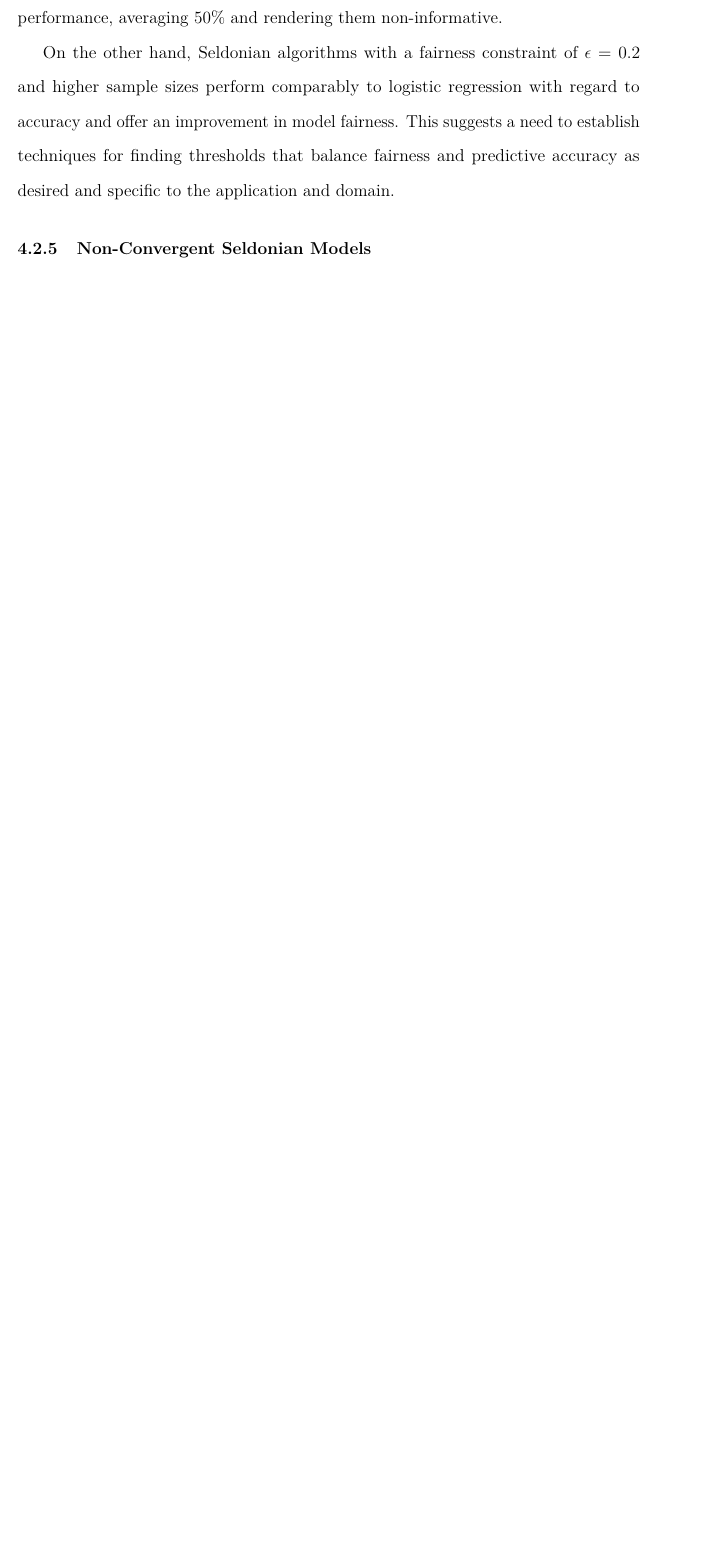
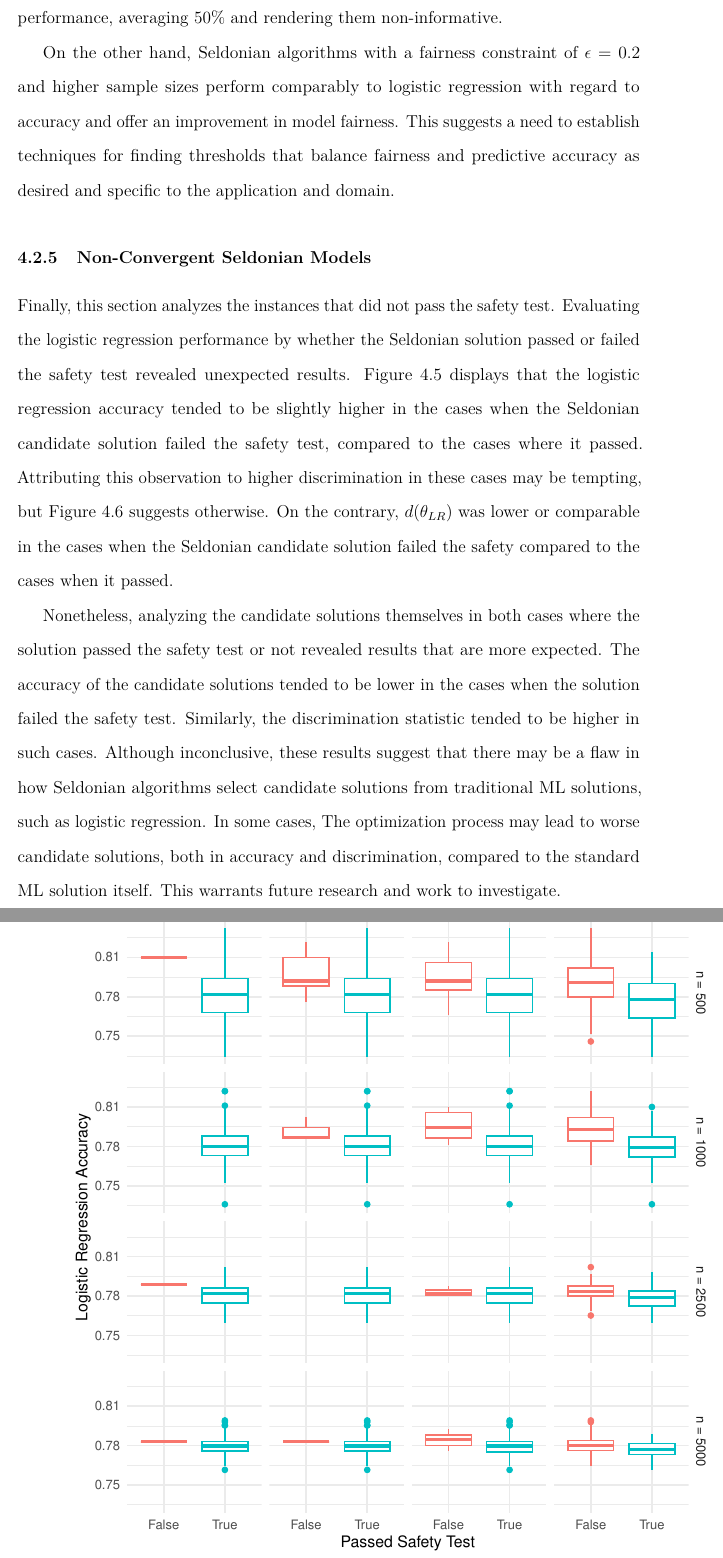
Before and after one commit to dashaasienga/Statistics-Senior-Honors-Thesis, a LaTeX thesis (Thesis/index/_book/Dasha-Asienga_StatThesis.tex): part of page 88 of 131 before the commit and two parts of pages 88 and 89 of 133 after it, the two joined at a grey line, cut so that both start at the same text, the shorter picture padded with empty space. Compiled offline with pdfLaTeX.

Commit message:
add complete draft of Section 4.2.5

```diff
--- a/Thesis/index/_book/Dasha-Asienga_StatThesis.tex
+++ b/Thesis/index/_book/Dasha-Asienga_StatThesis.tex
@@ -1309,3 +1309,6 @@ On the other hand, Seldonian algorithms with a fairness constraint of \(\epsilon
 \hypertarget{non-convergent-seldonian-models}{%
 \subsection{Non-Convergent Seldonian Models}\label{non-convergent-seldonian-models}}
 
+Finally, this section analyzes the instances that did not pass the safety test. Evaluating the logistic regression performance by whether the Seldonian solution passed or failed the safety test revealed unexpected results. Figure \ref{fig:ch4fig5} displays that the logistic regression accuracy tended to be slightly higher in the cases when the Seldonian candidate solution failed the safety test, compared to the cases where it passed. Attributing this observation to higher discrimination in these cases may be tempting, but Figure \ref{fig:ch4fig6} suggests otherwise. On the contrary, \(d(\theta_{LR})\) was lower or comparable in the cases when the Seldonian candidate solution failed the safety compared to the cases when it passed.
+
+Nonetheless, analyzing the candidate solutions themselves in both cases where the solution passed the safety test or not revealed results that are more expected. The accuracy of the candidate solutions tended to be lower in the cases when the solution failed the safety test. Similarly, the discrimination statistic tended to be higher in such cases. Although inconclusive, these results suggest that there may be a flaw in how Seldonian algorithms select candidate solutions from traditional ML solutions, such as logistic regression. In some cases, The optimization process may lead to worse candidate solutions, both in accuracy and discrimination, compared to the standard ML solution itself. This warrants future research and work to investigate.
@@ -1311,0 +1322 @@ On the other hand, Seldonian algorithms with a fairness constraint of \(\epsilon
+\end{figure}
@@ -1312,3 +1330,4 @@ On the other hand, Seldonian algorithms with a fairness constraint of \(\epsilon
+\end{figure}
 \hypertarget{sim-disc}{%
 \section{Discussion}\label{sim-disc}}
 
```
Also changed, not shown: Thesis/index/Dasha-Asienga_StatThesis_files/figure-latex/ch3fig1-1.pdf, Thesis/index/Dasha-Asienga_StatThesis_files/figure-latex/ch3fig10-1.pdf, Thesis/index/Dasha-Asienga_StatThesis_files/figure-latex/ch3fig11-1.pdf, Thesis/index/Dasha-Asienga_StatThesis_files/figure-latex/ch3fig12-1.pdf, Thesis/index/Dasha-Asienga_StatThesis_files/figure-latex/ch3fig13-1.pdf, Thesis/index/Dasha-Asienga_StatThesis_files/figure-latex/ch3fig2-1.pdf, Thesis/index/Dasha-Asienga_StatThesis_files/figure-latex/ch3fig3-1.pdf, Thesis/index/Dasha-Asienga_StatThesis_files/figure-latex/ch3fig4-1.pdf, Thesis/index/Dasha-Asienga_StatThesis_files/figure-latex/ch3fig5-1.pdf, Thesis/index/Dasha-Asienga_StatThesis_files/figure-latex/ch3fig6-1.pdf, Thesis/index/Dasha-Asienga_StatThesis_files/figure-latex/ch3fig7-1.pdf, Thesis/index/Dasha-Asienga_StatThesis_files/figure-latex/ch3fig8-1.pdf, Thesis/index/Dasha-Asienga_StatThesis_files/figure-latex/ch3fig9-1.pdf, Thesis/index/Dasha-Asienga_StatThesis_files/figure-latex/ch4fig1-1.pdf, 15 more files, 1 other file.
